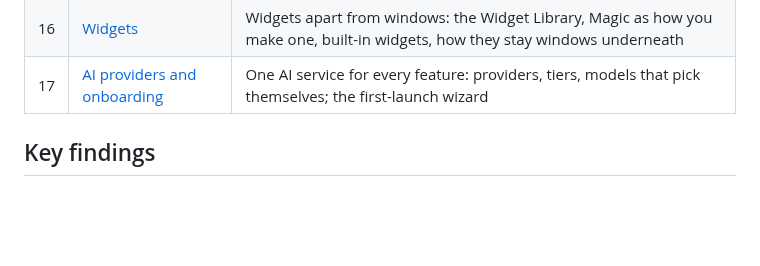
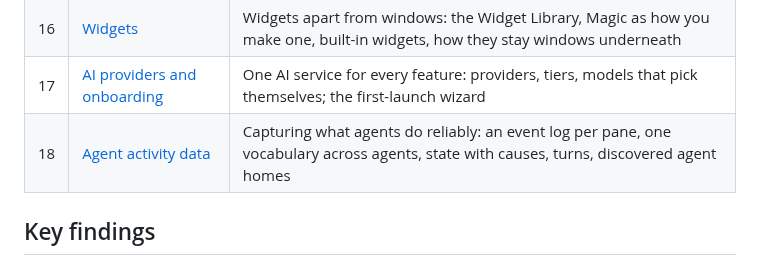
Before and after one commit to janoelze/cmd, a Markdown page: docs/00-overview.md, the part around the change. GitHub-like rendering; blank space fills up the shorter version.

Commit message:
Plan: agent activity data (event log, state, turns, agent homes)
Co-Authored-By: Claude Opus 5.5 <noreply@anthropic.com>

```diff
--- a/docs/00-overview.md
+++ b/docs/00-overview.md
@@ -28,6 +28,7 @@ The goal is to replace the `ghostty-agents` fork with something owned outright.
 | 15 | [Positioning and voice](15-positioning.md) | The story, the category (a software workbench), pillars, voice, copy bank, naming, visual direction |
 | 16 | [Widgets](16-widgets.md) | Widgets apart from windows: the Widget Library, Magic as how you make one, built-in widgets, how they stay windows underneath |
 | 17 | [AI providers and onboarding](17-ai.md) | One AI service for every feature: providers, tiers, models that pick themselves; the first-launch wizard |
+| 18 | [Agent activity data](18-agent-activity.md) | Capturing what agents do reliably: an event log per pane, one vocabulary across agents, state with causes, turns, discovered agent homes |
 
 ## Key findings
 1. **Nothing has to be invented for agent awareness.** Every tool in this space combines three things:
```
Also changed, not shown: docs/18-agent-activity.md (added, +170 -0 lines).
